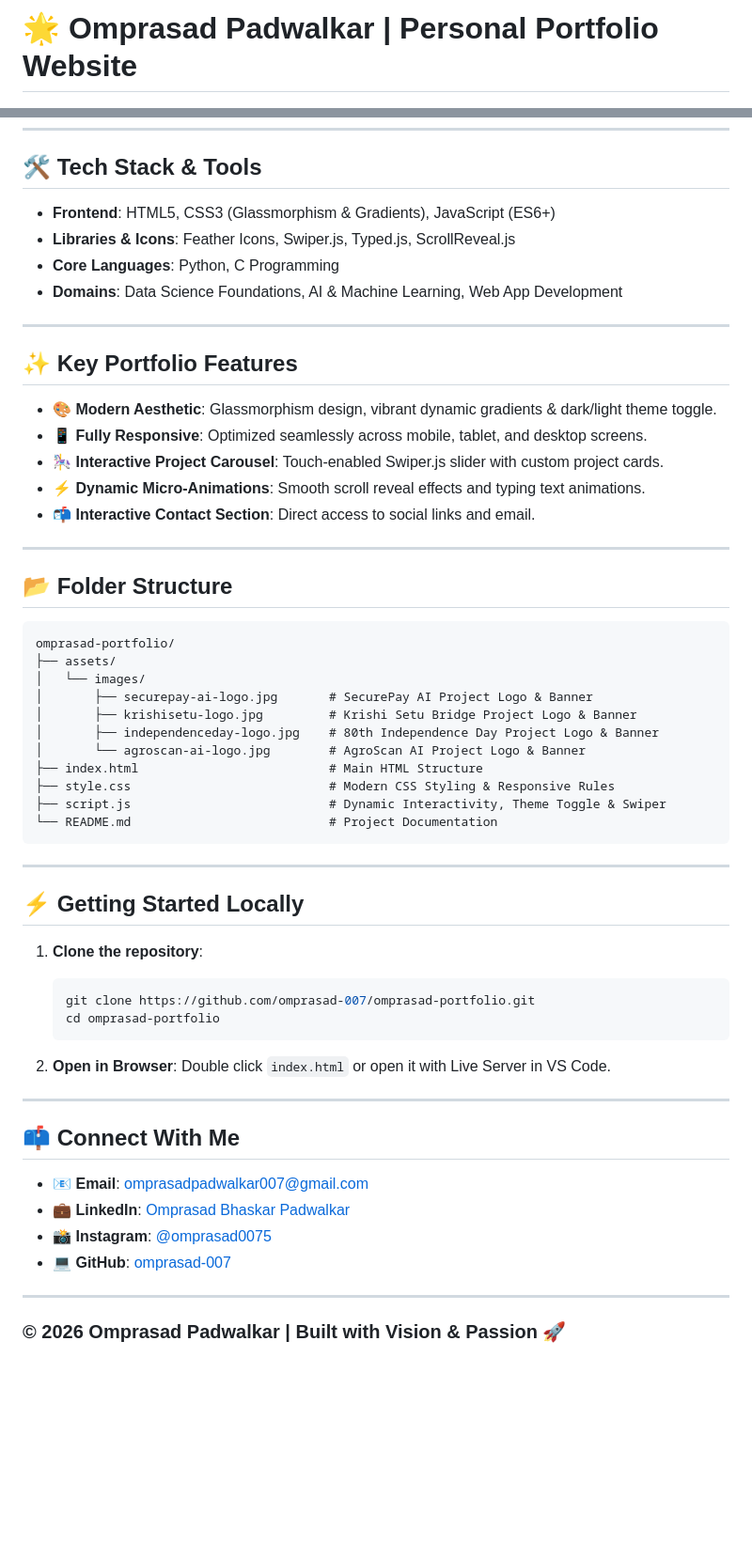
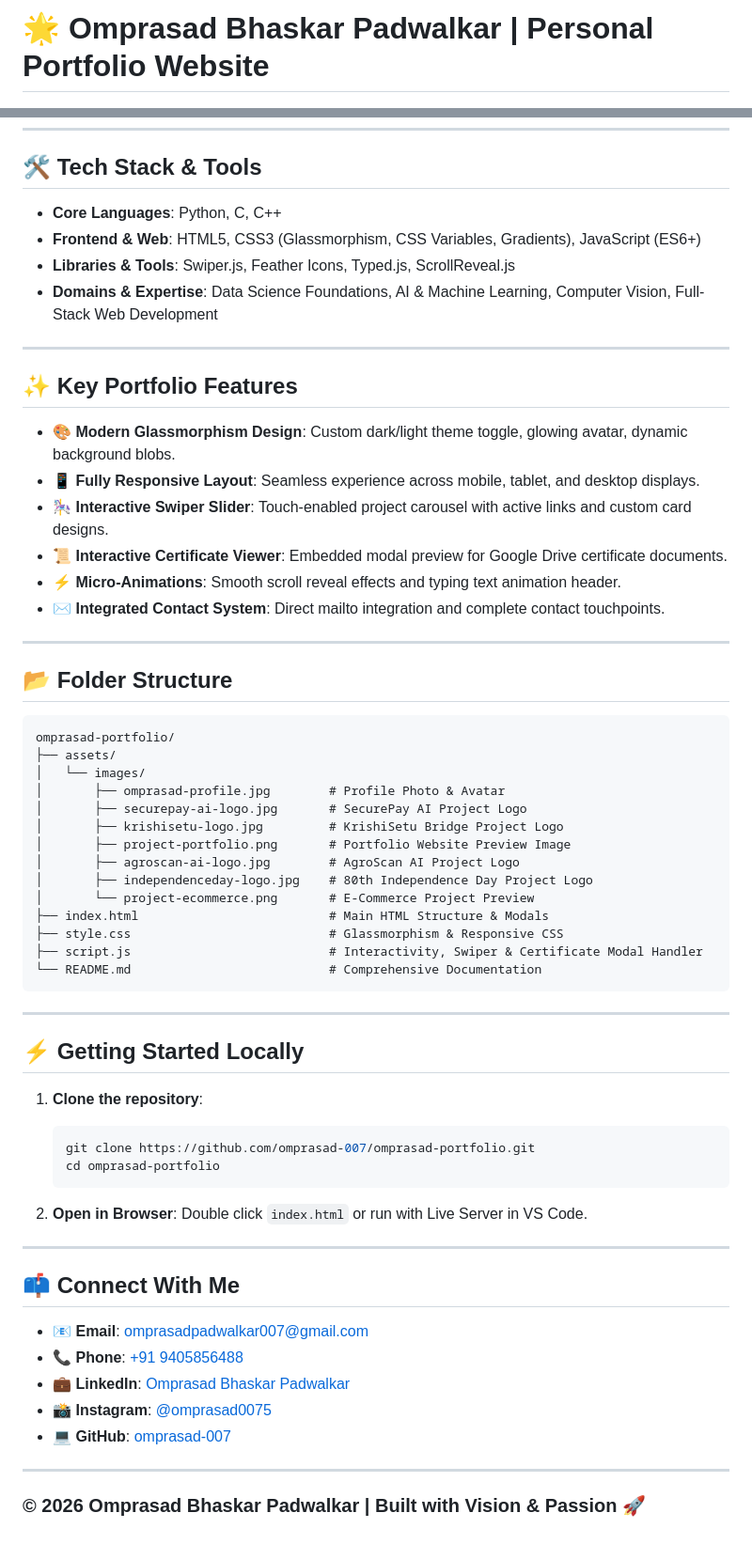
Before and after one commit to omprasad-007/omprasad-portfolio, a Markdown page: README.md, 2 parts joined by grey strips. Shown at 94% size. Drawn GitHub-style; blank space fills up the shorter version.

Commit message:
Update README.md with 2nd-year status, certifications, and updated project details

````diff
--- a/README.md
+++ b/README.md
@@ -1,3 +1,3 @@
-# 🌟 Omprasad Padwalkar | Personal Portfolio Website
+# 🌟 Omprasad Bhaskar Padwalkar | Personal Portfolio Website
 
 [![Portfolio Status](https://img.shields.io/badge/Status-Active-brightgreen.svg)](https://github.com/omprasad-007/omprasad-portfolio)
@@ -42,20 +56,21 @@ Hi, I'm **Omprasad Padwalkar**
 
 ## 🛠 Tech Stack & Tools
 
-- **Frontend**: HTML5, CSS3 (Glassmorphism & Gradients), JavaScript (ES6+)
-- **Libraries & Icons**: Feather Icons, Swiper.js, Typed.js, ScrollReveal.js
-- **Core Languages**: Python, C Programming
-- **Domains**: Data Science Foundations, AI & Machine Learning, Web App Development
+- **Core Languages**: Python, C, C++
+- **Frontend & Web**: HTML5, CSS3 (Glassmorphism, CSS Variables, Gradients), JavaScript (ES6+)
+- **Libraries & Tools**: Swiper.js, Feather Icons, Typed.js, ScrollReveal.js
+- **Domains & Expertise**: Data Science Foundations, AI & Machine Learning, Computer Vision, Full-Stack Web Development
 
 ---
 
 ## ✨ Key Portfolio Features
 
-- 🎨 **Modern Aesthetic**: Glassmorphism design, vibrant dynamic gradients & dark/light theme toggle.
-- 📱 **Fully Responsive**: Optimized seamlessly across mobile, tablet, and desktop screens.
-- 🎠 **Interactive Project Carousel**: Touch-enabled Swiper.js slider with custom project cards.
-- ⚡ **Dynamic Micro-Animations**: Smooth scroll reveal effects and typing text animations.
-- 📬 **Interactive Contact Section**: Direct access to social links and email.
+- 🎨 **Modern Glassmorphism Design**: Custom dark/light theme toggle, glowing avatar, dynamic background blobs.
+- 📱 **Fully Responsive Layout**: Seamless experience across mobile, tablet, and desktop displays.
+- 🎠 **Interactive Swiper Slider**: Touch-enabled project carousel with active links and custom card designs.
+- 📜 **Interactive Certificate Viewer**: Embedded modal preview for Google Drive certificate documents.
+- ⚡ **Micro-Animations**: Smooth scroll reveal effects and typing text animation header.
+- ✉️ **Integrated Contact System**: Direct mailto integration and complete contact touchpoints.
 
 ---
 
@@ -65,14 +80,17 @@ Hi, I'm **Omprasad Padwalkar**
 omprasad-portfolio/
 ├── assets/
 │   └── images/
-│       ├── securepay-ai-logo.jpg       # SecurePay AI Project Logo & Banner
-│       ├── krishisetu-logo.jpg         # Krishi Setu Bridge Project Logo & Banner
-│       ├── independenceday-logo.jpg    # 80th Independence Day Project Logo & Banner
-│       └── agroscan-ai-logo.jpg        # AgroScan AI Project Logo & Banner
-├── index.html                          # Main HTML Structure
-├── style.css                           # Modern CSS Styling & Responsive Rules
-├── script.js                           # Dynamic Interactivity, Theme Toggle & Swiper
-└── README.md                           # Project Documentation
+│       ├── omprasad-profile.jpg        # Profile Photo & Avatar
+│       ├── securepay-ai-logo.jpg       # SecurePay AI Project Logo
+│       ├── krishisetu-logo.jpg         # KrishiSetu Bridge Project Logo
+│       ├── project-portfolio.png       # Portfolio Website Preview Image
+│       ├── agroscan-ai-logo.jpg        # AgroScan AI Project Logo
+│       ├── independenceday-logo.jpg    # 80th Independence Day Project Logo
+│       └── project-ecommerce.png       # E-Commerce Project Preview
+├── index.html                          # Main HTML Structure & Modals
+├── style.css                           # Glassmorphism & Responsive CSS
+├── script.js                           # Interactivity, Swiper & Certificate Modal Handler
+└── README.md                           # Comprehensive Documentation
 ```
 
 ---
@@ -86,17 +104,18 @@ omprasad-portfolio/
    ```
 
 2. **Open in Browser**:
-   Double click `index.html` or open it with Live Server in VS Code.
+   Double click `index.html` or run with Live Server in VS Code.
 
 ---
 
 ## 📫 Connect With Me
 
 - 📧 **Email**: [omprasadpadwalkar007@gmail.com](mailto:omprasadpadwalkar007@gmail.com)
+- 📞 **Phone**: [+91 9405856488](tel:+919405856488)
 - 💼 **LinkedIn**: [Omprasad Bhaskar Padwalkar](https://www.linkedin.com/in/omprasad-bhaskar-padwalkar-824224394)
 - 📸 **Instagram**: [@omprasad0075](https://www.instagram.com/omprasad0075)
 - 💻 **GitHub**: [omprasad-007](https://github.com/omprasad-007)
 
 ---
 
-### © 2026 Omprasad Padwalkar | Built with Vision & Passion 🚀
+### © 2026 Omprasad Bhaskar Padwalkar | Built with Vision & Passion 🚀
````
Also changed, not shown: other parts of README.md (+27 -13 lines).
